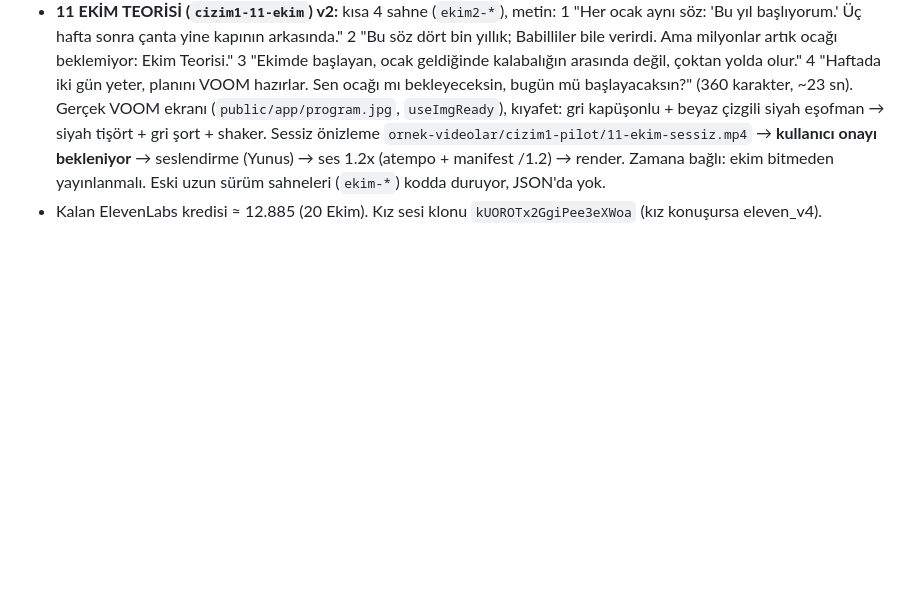
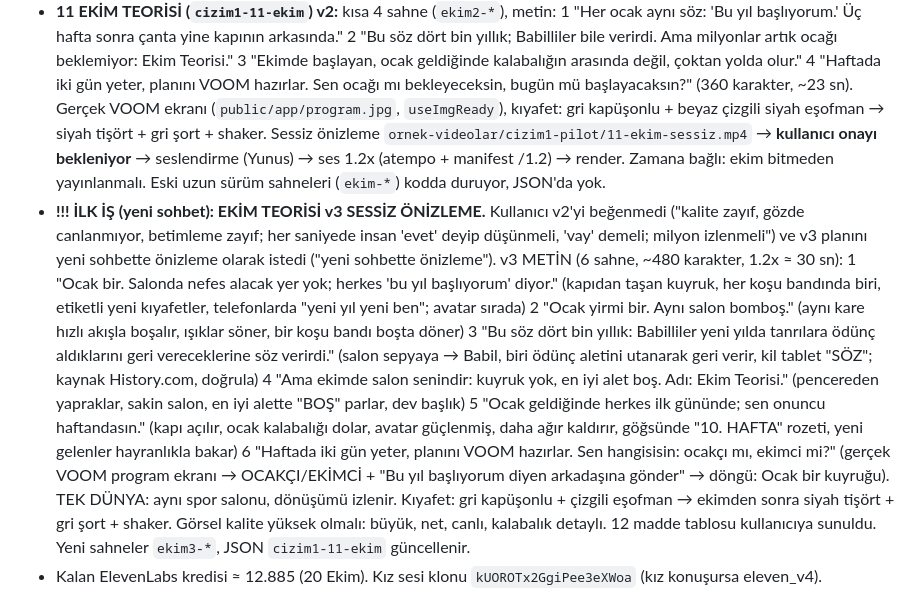
Before and after one commit to mervenurenul1-prog/Deneme-video-, a Markdown page: CLAUDE.md, the part around the change. Rendered like a GitHub page; blank space fills up the shorter version.

Commit message:
CLAUDE.md: Ekim Teorisi v3 planı yeni sohbette önizlenecek
Co-Authored-By: Claude Opus 5.5 <noreply@anthropic.com>
Claude-Session: https://claude.ai/code/session_01BAbjbd15P2LTM6R7qrL58m

```diff
--- a/CLAUDE.md
+++ b/CLAUDE.md
@@ -19,6 +19,21 @@ dalına hem main'e push et ki yeni oturumlar güncel hâli görsün.
   siyah tişört + gri şort + shaker. Sessiz önizleme `ornek-videolar/cizim1-pilot/11-ekim-sessiz.mp4` → **kullanıcı onayı
   bekleniyor** → seslendirme (Yunus) → ses 1.2x (atempo + manifest /1.2) → render. Zamana bağlı: ekim bitmeden yayınlanmalı.
   Eski uzun sürüm sahneleri (`ekim-*`) kodda duruyor, JSON'da yok.
+- **!!! İLK İŞ (yeni sohbet): EKİM TEORİSİ v3 SESSİZ ÖNİZLEME.** Kullanıcı v2'yi beğenmedi ("kalite zayıf, gözde
+  canlanmıyor, betimleme zayıf; her saniyede insan 'evet' deyip düşünmeli, 'vay' demeli; milyon izlenmeli") ve v3 planını
+  yeni sohbette önizleme olarak istedi ("yeni sohbette önizleme"). v3 METİN (6 sahne, ~480 karakter, 1.2x ≈ 30 sn):
+  1 "Ocak bir. Salonda nefes alacak yer yok; herkes 'bu yıl başlıyorum' diyor." (kapıdan taşan kuyruk, her koşu bandında
+  biri, etiketli yeni kıyafetler, telefonlarda "yeni yıl yeni ben"; avatar sırada) 2 "Ocak yirmi bir. Aynı salon bomboş."
+  (aynı kare hızlı akışla boşalır, ışıklar söner, bir koşu bandı boşta döner) 3 "Bu söz dört bin yıllık: Babilliler yeni
+  yılda tanrılara ödünç aldıklarını geri vereceklerine söz verirdi." (salon sepyaya → Babil, biri ödünç aletini utanarak
+  geri verir, kil tablet "SÖZ"; kaynak History.com, doğrula) 4 "Ama ekimde salon senindir: kuyruk yok, en iyi alet boş.
+  Adı: Ekim Teorisi." (pencereden yapraklar, sakin salon, en iyi alette "BOŞ" parlar, dev başlık) 5 "Ocak geldiğinde herkes
+  ilk gününde; sen onuncu haftandasın." (kapı açılır, ocak kalabalığı dolar, avatar güçlenmiş, daha ağır kaldırır, göğsünde
+  "10. HAFTA" rozeti, yeni gelenler hayranlıkla bakar) 6 "Haftada iki gün yeter, planını VOOM hazırlar. Sen hangisisin:
+  ocakçı mı, ekimci mi?" (gerçek VOOM program ekranı → OCAKÇI/EKİMCİ + "Bu yıl başlıyorum diyen arkadaşına gönder" →
+  döngü: Ocak bir kuyruğu). TEK DÜNYA: aynı spor salonu, dönüşümü izlenir. Kıyafet: gri kapüşonlu + çizgili eşofman →
+  ekimden sonra siyah tişört + gri şort + shaker. Görsel kalite yüksek olmalı: büyük, net, canlı, kalabalık detaylı.
+  12 madde tablosu kullanıcıya sunuldu. Yeni sahneler `ekim3-*`, JSON `cizim1-11-ekim` güncellenir.
 - Kalan ElevenLabs kredisi ≈ 12.885 (20 Ekim). Kız sesi klonu `kUOROTx2GgiPee3eXWoa` (kız konuşursa eleven_v4).
 
 ## !!! TEMPO VE SES KURALI (kullanıcı, 19 Ekim gece — selülit son hâli beğenildi, ARTIK HEP BÖYLE) !!!
```
